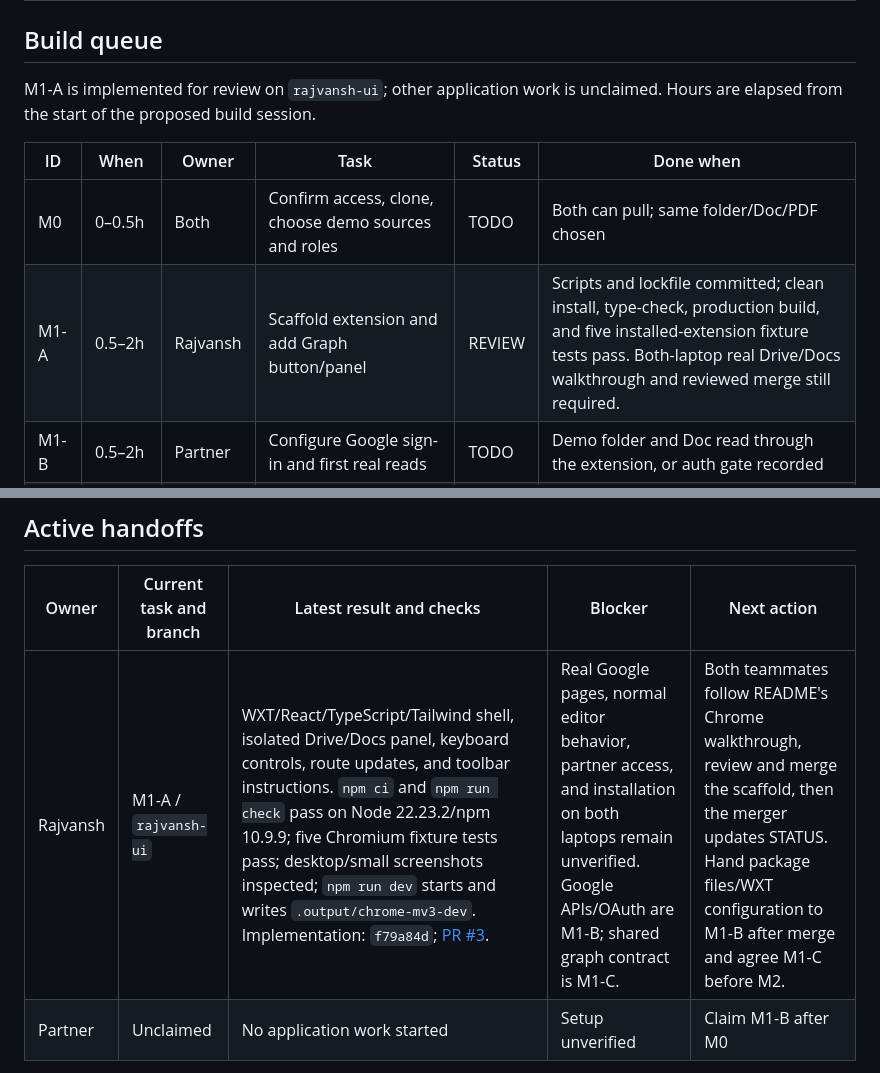
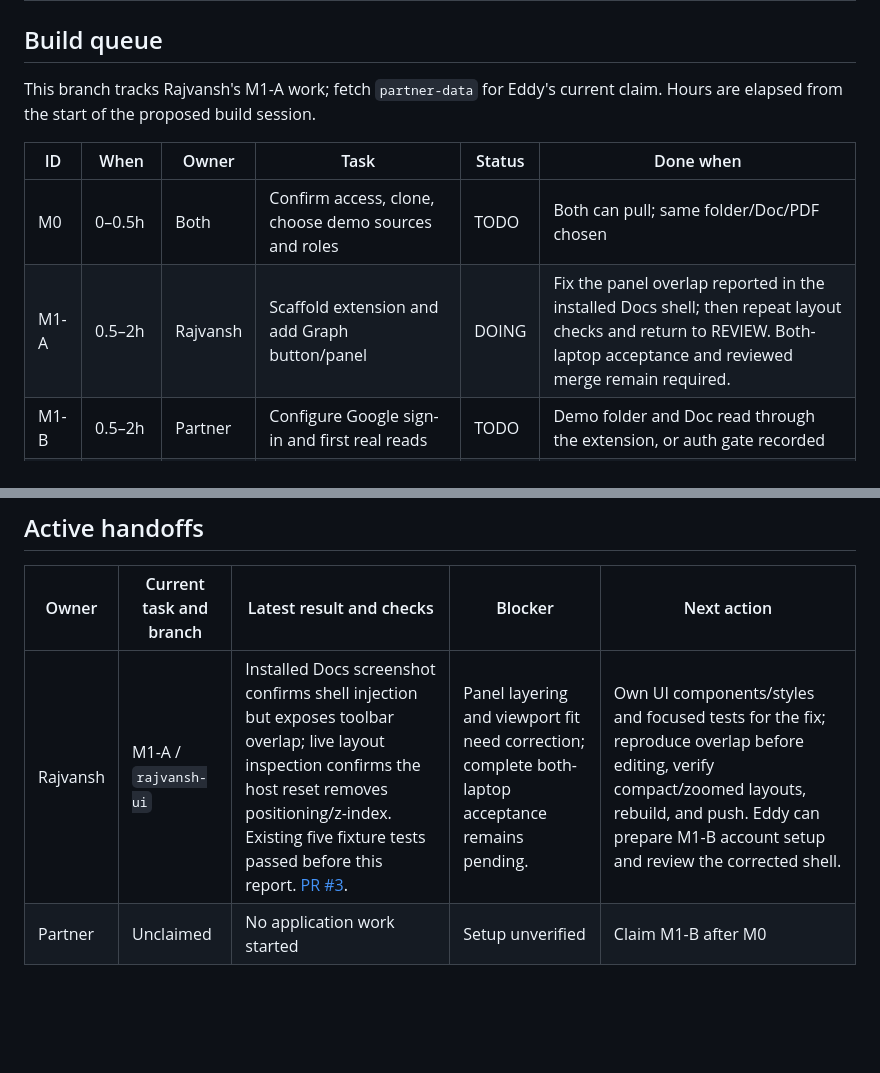
Before and after one commit to SchrodingersCatLooks/graphnav, a Markdown page: TASK_LIST.md, 2 parts joined by grey strips. Rendered like a GitHub page; blank space fills up the shorter version.

Commit message:
Track installed Docs panel overlap follow-up

```diff
--- a/TASK_LIST.md
+++ b/TASK_LIST.md
@@ -12,13 +12,13 @@ Use [BUILD_PLAN.md](./BUILD_PLAN.md) for instructions and [STATUS.md](./STATUS.m
 
 ## Build queue
 
-M1-A is implemented for review on `rajvansh-ui`; other application work is unclaimed.
+This branch tracks Rajvansh's M1-A work; fetch `partner-data` for Eddy's current claim.
 Hours are elapsed from the start of the proposed build session.
 
 | ID | When | Owner | Task | Status | Done when |
 | --- | --- | --- | --- | --- | --- |
 | M0 | 0–0.5h | Both | Confirm access, clone, choose demo sources and roles | TODO | Both can pull; same folder/Doc/PDF chosen |
-| M1-A | 0.5–2h | Rajvansh | Scaffold extension and add Graph button/panel | REVIEW | Scripts and lockfile committed; clean install, type-check, production build, and five installed-extension fixture tests pass. Both-laptop real Drive/Docs walkthrough and reviewed merge still required. |
+| M1-A | 0.5–2h | Rajvansh | Scaffold extension and add Graph button/panel | DOING | Fix the panel overlap reported in the installed Docs shell; then repeat layout checks and return to REVIEW. Both-laptop acceptance and reviewed merge remain required. |
 | M1-B | 0.5–2h | Partner | Configure Google sign-in and first real reads | TODO | Demo folder and Doc read through the extension, or auth gate recorded |
 | M1-C | Before M2 | Both | Agree graph types and example data | TODO | UI and adapters consume the same shape |
 | M2-A | 2–4h | Rajvansh | Shared graph controls and Drive overlay | TODO | Expand/focus/open works with live adapter |
@@ -41,7 +41,7 @@ M1-A and M1-B run in parallel; agree M1-C before M2. For M2 through M6, both row
 
 | Owner | Current task and branch | Latest result and checks | Blocker | Next action |
 | --- | --- | --- | --- | --- |
-| Rajvansh | M1-A / `rajvansh-ui` | WXT/React/TypeScript/Tailwind shell, isolated Drive/Docs panel, keyboard controls, route updates, and toolbar instructions. `npm ci` and `npm run check` pass on Node 22.23.2/npm 10.9.9; five Chromium fixture tests pass; desktop/small screenshots inspected; `npm run dev` starts and writes `.output/chrome-mv3-dev`. Implementation: `f79a84d`; [PR #3](https://github.com/SchrodingersCatLooks/graphnav/pull/3). | Real Google pages, normal editor behavior, partner access, and installation on both laptops remain unverified. Google APIs/OAuth are M1-B; shared graph contract is M1-C. | Both teammates follow README's Chrome walkthrough, review and merge the scaffold, then the merger updates STATUS. Hand package files/WXT configuration to M1-B after merge and agree M1-C before M2. |
+| Rajvansh | M1-A / `rajvansh-ui` | Installed Docs screenshot confirms shell injection but exposes toolbar overlap; live layout inspection confirms the host reset removes positioning/z-index. Existing five fixture tests passed before this report. [PR #3](https://github.com/SchrodingersCatLooks/graphnav/pull/3). | Panel layering and viewport fit need correction; complete both-laptop acceptance remains pending. | Own UI components/styles and focused tests for the fix; reproduce overlap before editing, verify compact/zoomed layouts, rebuild, and push. Eddy can prepare M1-B account setup and review the corrected shell. |
 | Partner | Unclaimed | No application work started | Setup unverified | Claim M1-B after M0 |
 
 Each person updates only their task rows and handoff row, then commits/pushes them. Include the PR link when work reaches REVIEW. The person merging updates shared STATUS. These files do not update themselves in the background; AI assistants are instructed to maintain them while performing tasks.
```
